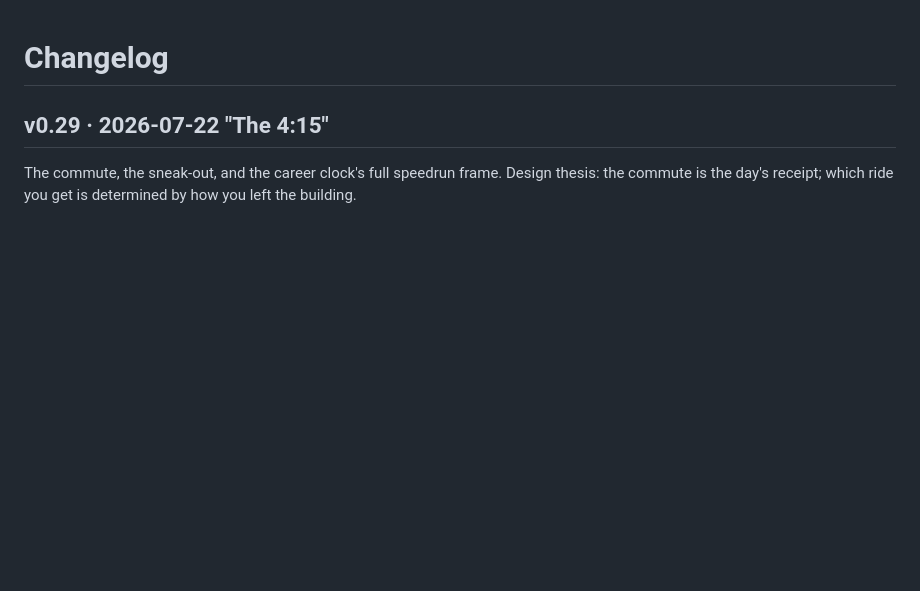
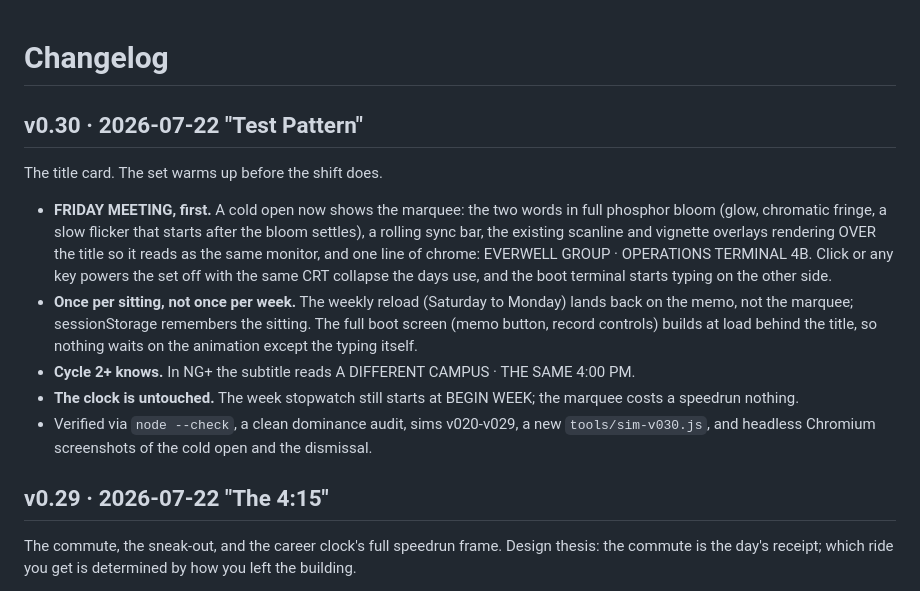
Before and after one commit to rograph/friday-meeting, a Markdown page: docs/CHANGELOG.md, the part around the change. Rendered like a GitHub page; blank space fills up the shorter version.

Commit message:
Friday Meeting v0.30 (docs: changelog, decision 59)

```diff
--- a/docs/CHANGELOG.md
+++ b/docs/CHANGELOG.md
@@ -1,4 +1,12 @@
 # Changelog
+
+## v0.30 · 2026-07-22 "Test Pattern"
+The title card. The set warms up before the shift does.
+- **FRIDAY MEETING, first.** A cold open now shows the marquee: the two words in full phosphor bloom (glow, chromatic fringe, a slow flicker that starts after the bloom settles), a rolling sync bar, the existing scanline and vignette overlays rendering OVER the title so it reads as the same monitor, and one line of chrome: EVERWELL GROUP · OPERATIONS TERMINAL 4B. Click or any key powers the set off with the same CRT collapse the days use, and the boot terminal starts typing on the other side.
+- **Once per sitting, not once per week.** The weekly reload (Saturday to Monday) lands back on the memo, not the marquee; sessionStorage remembers the sitting. The full boot screen (memo button, record controls) builds at load behind the title, so nothing waits on the animation except the typing itself.
+- **Cycle 2+ knows.** In NG+ the subtitle reads A DIFFERENT CAMPUS · THE SAME 4:00 PM.
+- **The clock is untouched.** The week stopwatch still starts at BEGIN WEEK; the marquee costs a speedrun nothing.
+- Verified via `node --check`, a clean dominance audit, sims v020-v029, a new `tools/sim-v030.js`, and headless Chromium screenshots of the cold open and the dismissal.
 
 ## v0.29 · 2026-07-22 "The 4:15"
 The commute, the sneak-out, and the career clock's full speedrun frame. Design thesis: the commute is the day's receipt; which ride you get is determined by how you left the building.
```
Also changed, not shown: docs/Friday_Meeting_Design_Doc.md (+2 -0 lines).
